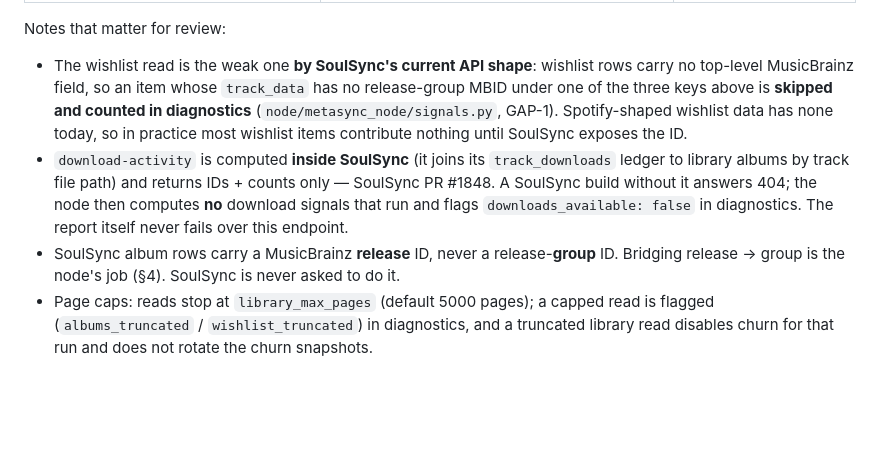
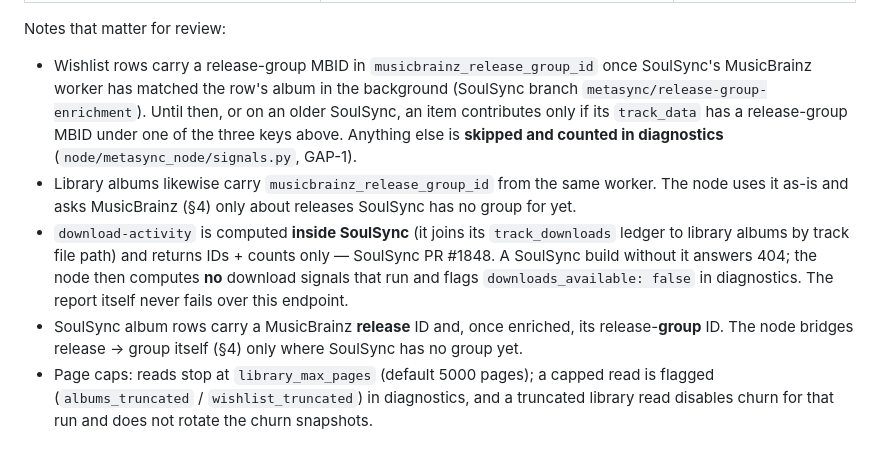
Before and after one commit to Nezreka/MetaSync, a Markdown page: DATA.md, the part around the change. GitHub-like rendering; blank space fills up the shorter version.

Commit message:
docs: DATA.md notes SoulSync-served release groups
Co-Authored-By: Claude Opus 5.5 (1M context) <noreply@anthropic.com>

```diff
--- a/DATA.md
+++ b/DATA.md
@@ -48,22 +48,26 @@ a fifth only when the user has turned listening signals on:
 
 Notes that matter for review:
 
-- The wishlist read is the weak one **by SoulSync's current API
-  shape**: wishlist rows carry no top-level MusicBrainz field, so an
-  item whose `track_data` has no release-group MBID under one of the
-  three keys above is **skipped and counted in diagnostics**
-  (`node/metasync_node/signals.py`, GAP-1). Spotify-shaped wishlist
-  data has none today, so in practice most wishlist items contribute
-  nothing until SoulSync exposes the ID.
+- Wishlist rows carry a release-group MBID in
+  `musicbrainz_release_group_id` once SoulSync's MusicBrainz worker has
+  matched the row's album in the background (SoulSync branch
+  `metasync/release-group-enrichment`). Until then, or on an older
+  SoulSync, an item contributes only if its `track_data` has a
+  release-group MBID under one of the three keys above. Anything else is
+  **skipped and counted in diagnostics** (`node/metasync_node/signals.py`,
+  GAP-1).
+- Library albums likewise carry `musicbrainz_release_group_id` from the
+  same worker. The node uses it as-is and asks MusicBrainz (§4) only
+  about releases SoulSync has no group for yet.
 - `download-activity` is computed **inside SoulSync** (it joins its
   `track_downloads` ledger to library albums by track file path) and
   returns IDs + counts only — SoulSync PR #1848. A SoulSync build
   without it answers 404; the node then computes **no** download
   signals that run and flags `downloads_available: false` in
   diagnostics. The report itself never fails over this endpoint.
-- SoulSync album rows carry a MusicBrainz **release** ID, never a
-  release-**group** ID. Bridging release → group is the node's job
-  (§4). SoulSync is never asked to do it.
+- SoulSync album rows carry a MusicBrainz **release** ID and, once
+  enriched, its release-**group** ID. The node bridges release → group
+  itself (§4) only where SoulSync has no group yet.
 - Page caps: reads stop at `library_max_pages` (default 5000 pages);
   a capped read is flagged (`albums_truncated` / `wishlist_truncated`)
   in diagnostics, and a truncated library read disables churn for
```
